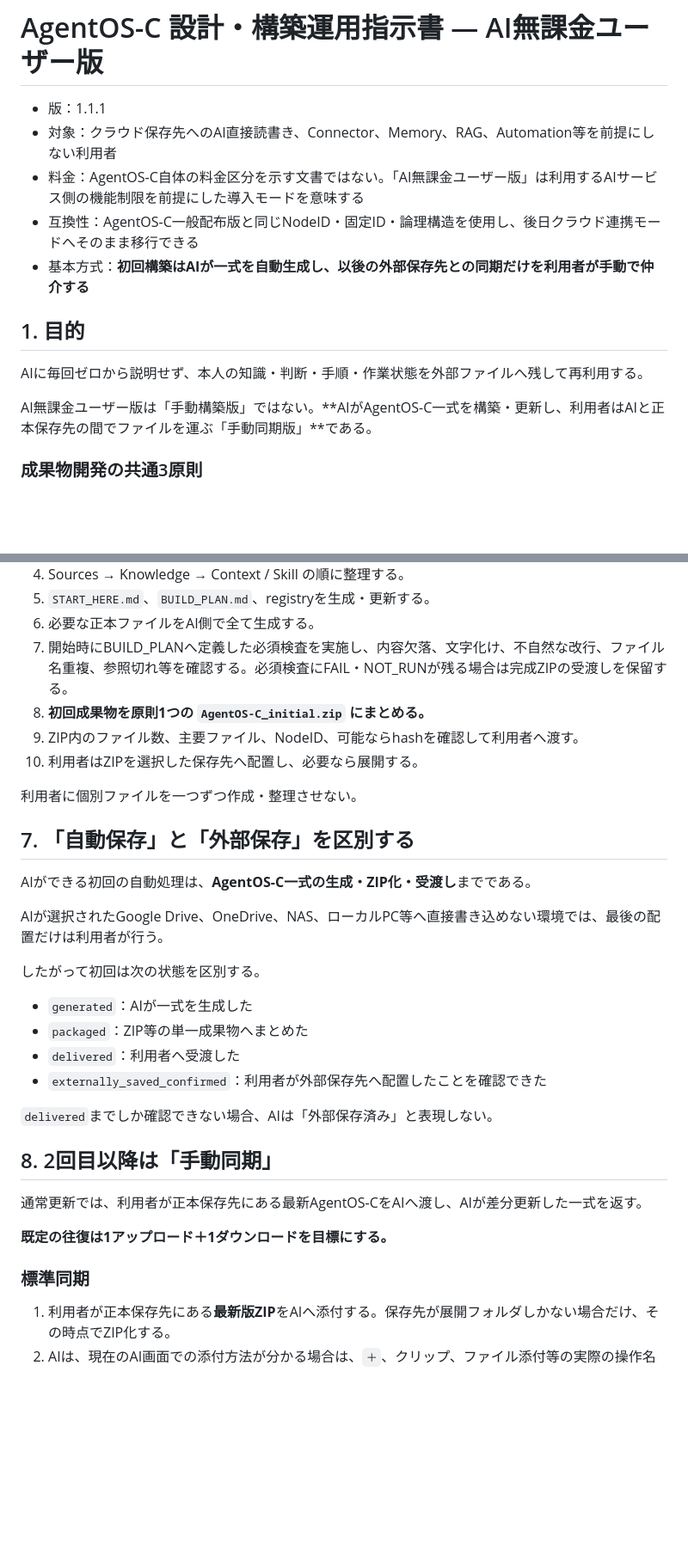
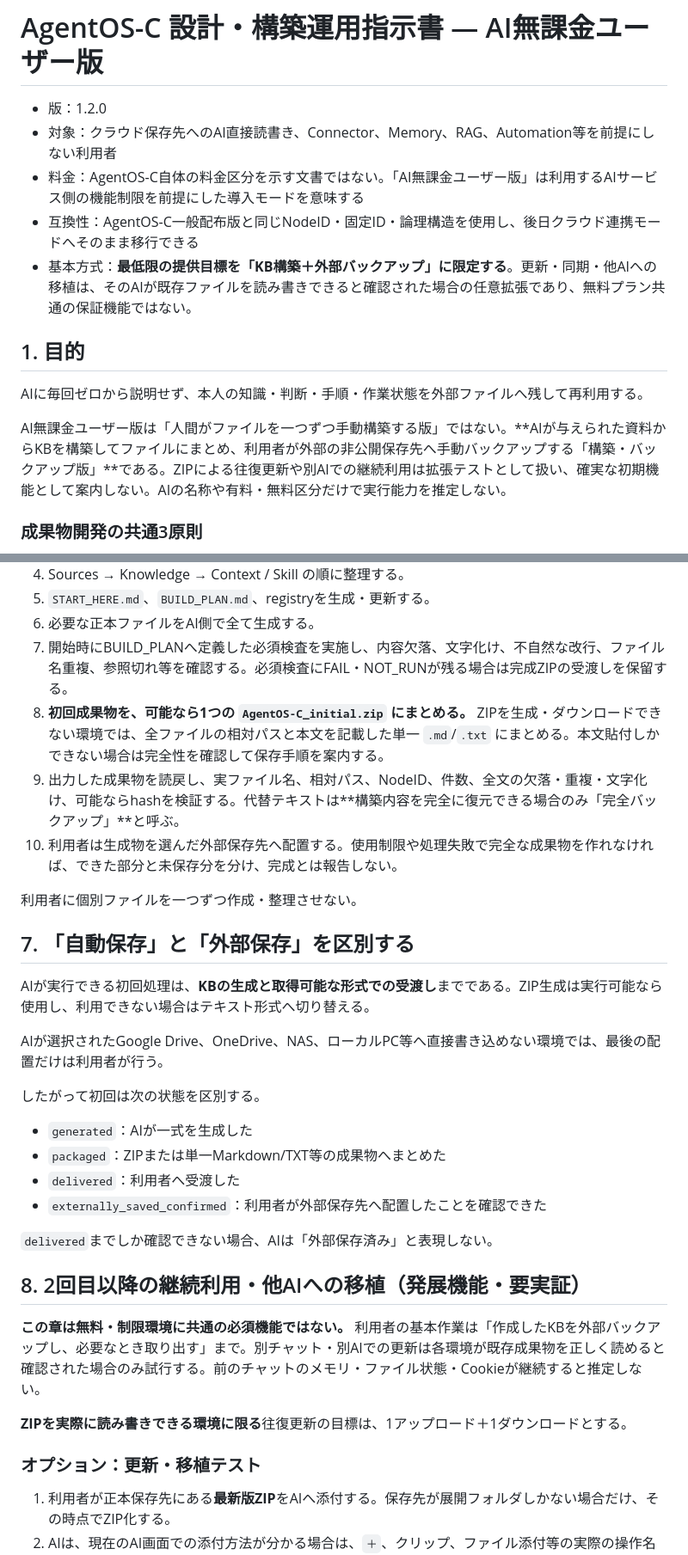
Before and after one commit to Yosio-DMZ-C/AgentOS-C, a Markdown page: docs/AgentOS-C_設計・構築運用指示書_AI無課金ユーザー版.md, 2 parts joined by grey strips. Shown at 86% size. GitHub-like rendering; blank space fills up the shorter version.

```diff
--- a/docs/AgentOS-C_設計・構築運用指示書_AI無課金ユーザー版.md
+++ b/docs/AgentOS-C_設計・構築運用指示書_AI無課金ユーザー版.md
@@ -1,16 +1,16 @@
 # AgentOS-C 設計・構築運用指示書 — AI無課金ユーザー版
 
-- 版：1.1.1
+- 版：1.2.0
 - 対象：クラウド保存先へのAI直接読書き、Connector、Memory、RAG、Automation等を前提にしない利用者
 - 料金：AgentOS-C自体の料金区分を示す文書ではない。「AI無課金ユーザー版」は利用するAIサービス側の機能制限を前提にした導入モードを意味する
 - 互換性：AgentOS-C一般配布版と同じNodeID・固定ID・論理構造を使用し、後日クラウド連携モードへそのまま移行できる
-- 基本方式：**初回構築はAIが一式を自動生成し、以後の外部保存先との同期だけを利用者が手動で仲介する**
+- 基本方式：**最低限の提供目標を「KB構築＋外部バックアップ」に限定する**。更新・同期・他AIへの移植は、そのAIが既存ファイルを読み書きできると確認された場合の任意拡張であり、無料プラン共通の保証機能ではない。
 
 ## 1. 目的
 
 AIに毎回ゼロから説明せず、本人の知識・判断・手順・作業状態を外部ファイルへ残して再利用する。
 
-AI無課金ユーザー版は「手動構築版」ではない。**AIがAgentOS-C一式を構築・更新し、利用者はAIと正本保存先の間でファイルを運ぶ「手動同期版」**である。
+AI無課金ユーザー版は「人間がファイルを一つずつ手動構築する版」ではない。**AIが与えられた資料からKBを構築してファイルにまとめ、利用者が外部の非公開保存先へ手動バックアップする「構築・バックアップ版」**である。ZIPによる往復更新や別AIでの継続利用は拡張テストとして扱い、確実な初期機能として案内しない。AIの名称や有料・無料区分だけで実行能力を推定しない。
 
 ### 成果物開発の共通3原則
 
@@ -133,34 +133,34 @@ AgentOS-C/
 5. `START_HERE.md`、`BUILD_PLAN.md`、registryを生成・更新する。
 6. 必要な正本ファイルをAI側で全て生成する。
 7. 開始時にBUILD_PLANへ定義した必須検査を実施し、内容欠落、文字化け、不自然な改行、ファイル名重複、参照切れ等を確認する。必須検査にFAIL・NOT_RUNが残る場合は完成ZIPの受渡しを保留する。
-8. **初回成果物を原則1つの `AgentOS-C_initial.zip` にまとめる。**
-9. ZIP内のファイル数、主要ファイル、NodeID、可能ならhashを確認して利用者へ渡す。
-10. 利用者はZIPを選択した保存先へ配置し、必要なら展開する。
+8. **初回成果物を、可能なら1つの `AgentOS-C_initial.zip` にまとめる。** ZIPを生成・ダウンロードできない環境では、全ファイルの相対パスと本文を記載した単一 `.md`/`.txt` にまとめる。本文貼付しかできない場合は完全性を確認して保存手順を案内する。
+9. 出力した成果物を読戻し、実ファイル名、相対パス、NodeID、件数、全文の欠落・重複・文字化け、可能ならhashを検証する。代替テキストは**構築内容を完全に復元できる場合のみ「完全バックアップ」**と呼ぶ。
+10. 利用者は生成物を選んだ外部保存先へ配置する。使用制限や処理失敗で完全な成果物を作れなければ、できた部分と未保存分を分け、完成とは報告しない。
 
 利用者に個別ファイルを一つずつ作成・整理させない。
 
 ## 7. 「自動保存」と「外部保存」を区別する
 
-AIができる初回の自動処理は、**AgentOS-C一式の生成・ZIP化・受渡し**までである。
+AIが実行できる初回処理は、**KBの生成と取得可能な形式での受渡し**までである。ZIP生成は実行可能なら使用し、利用できない場合はテキスト形式へ切り替える。
 
 AIが選択されたGoogle Drive、OneDrive、NAS、ローカルPC等へ直接書き込めない環境では、最後の配置だけは利用者が行う。
 
 したがって初回は次の状態を区別する。
 
 - `generated`：AIが一式を生成した
-- `packaged`：ZIP等の単一成果物へまとめた
+- `packaged`：ZIPまたは単一Markdown/TXT等の成果物へまとめた
 - `delivered`：利用者へ受渡した
 - `externally_saved_confirmed`：利用者が外部保存先へ配置したことを確認できた
 
 `delivered`までしか確認できない場合、AIは「外部保存済み」と表現しない。
 
-## 8. 2回目以降は「手動同期」
+## 8. 2回目以降の継続利用・他AIへの移植（発展機能・要実証）
 
-通常更新では、利用者が正本保存先にある最新AgentOS-CをAIへ渡し、AIが差分更新した一式を返す。
+**この章は無料・制限環境に共通の必須機能ではない。** 利用者の基本作業は「作成したKBを外部バックアップし、必要なとき取り出す」まで。別チャット・別AIでの更新は各環境が既存成果物を正しく読めると確認された場合のみ試行する。前のチャットのメモリ・ファイル状態・Cookieが継続すると推定しない。
 
-**既定の往復は1アップロード＋1ダウンロードを目標にする。**
+**ZIPを実際に読み書きできる環境に限る**往復更新の目標は、1アップロード＋1ダウンロードとする。
 
-### 標準同期
+### オプション：更新・移植テスト
 
 1. 利用者が正本保存先にある**最新版ZIP**をAIへ添付する。保存先が展開フォルダしかない場合だけ、その時点でZIP化する。
 2. AIは、現在のAI画面での添付方法が分かる場合は、`＋`、クリップ、ファイル添付等の実際の操作名を使って短く案内する。分からない場合も「チャットのファイル添付機能から最新版ZIPを選ぶ」と明示し、単に「アップロードしてください」だけで終えない。
```
Also changed, not shown: other parts of docs/AgentOS-C_設計・構築運用指示書_AI無課金ユーザー版.md (+20 -18 lines).
